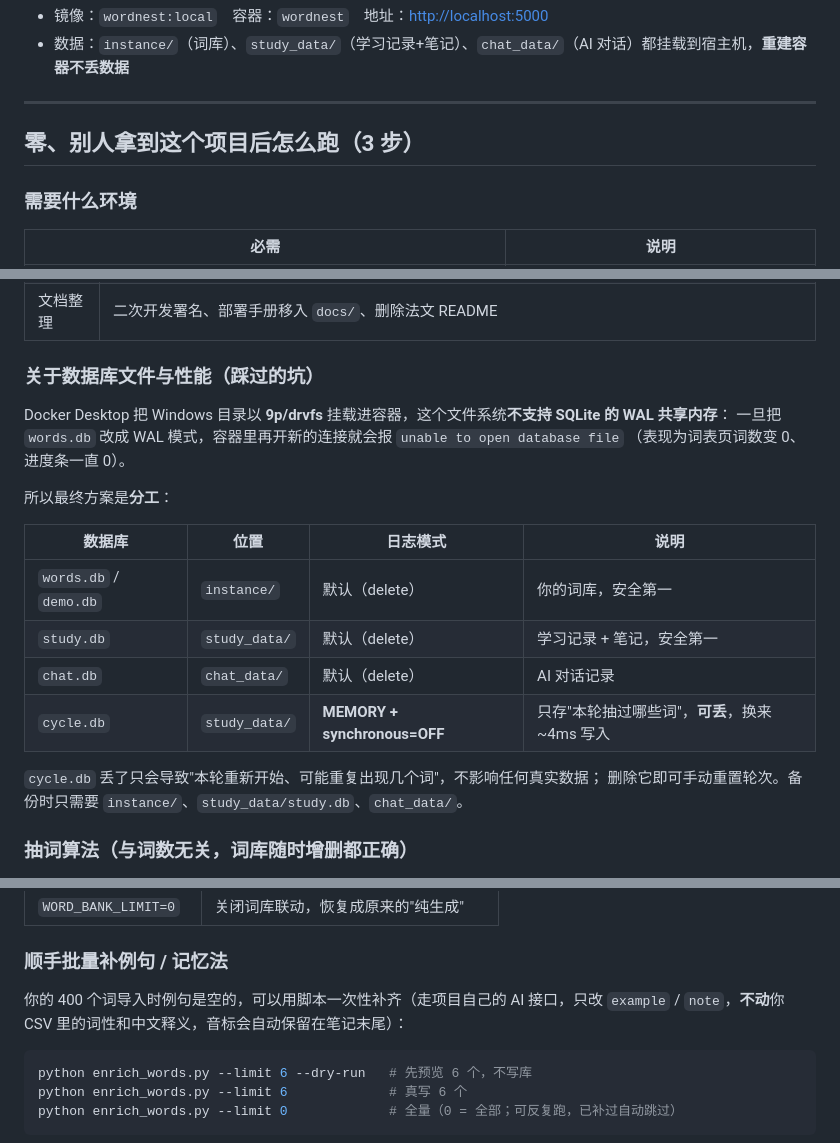
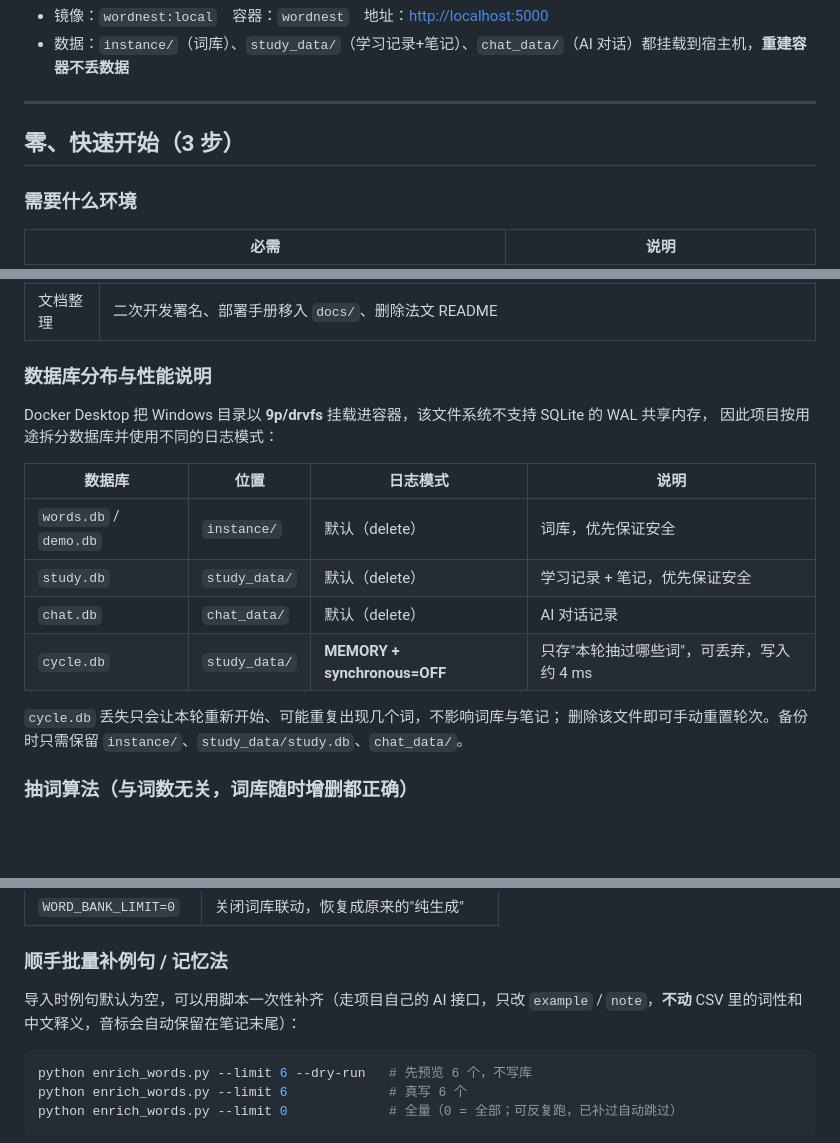
Before and after one commit to Stubbornhead412/WordNest, a Markdown page: docs/DOCKER.md, 3 parts joined by grey strips. GitHub-like rendering; blank space fills up the shorter version.

Commit message:
docs: 统一文档口吻（去私人化描述、章节命名规范化）

````diff
--- a/docs/DOCKER.md
+++ b/docs/DOCKER.md
@@ -10,7 +10,7 @@
 
 ---
 
-## 零、别人拿到这个项目后怎么跑（3 步）
+## 零、快速开始（3 步）
 
 ### 需要什么环境
 
@@ -185,23 +185,20 @@ WORDNEST_PROXY=http://host.docker.internal:7897
 | 移除 | 全局键盘快捷键（空格/方向键误触） |
 | 文档整理 | 二次开发署名、部署手册移入 `docs/`、删除法文 README |
 
-### 关于数据库文件与性能（踩过的坑）
+### 数据库分布与性能说明
 
-Docker Desktop 把 Windows 目录以 **9p/drvfs** 挂载进容器，这个文件系统**不支持 SQLite 的 WAL 共享内存**：
-一旦把 `words.db` 改成 WAL 模式，容器里再开新的连接就会报 `unable to open database file`
-（表现为词表页词数变 0、进度条一直 0）。
-
-所以最终方案是**分工**：
+Docker Desktop 把 Windows 目录以 **9p/drvfs** 挂载进容器，该文件系统不支持 SQLite 的 WAL 共享内存，
+因此项目按用途拆分数据库并使用不同的日志模式：
 
 | 数据库 | 位置 | 日志模式 | 说明 |
 | --- | --- | --- | --- |
-| `words.db` / `demo.db` | `instance/` | 默认（delete） | 你的词库，安全第一 |
-| `study.db` | `study_data/` | 默认（delete） | 学习记录 + 笔记，安全第一 |
+| `words.db` / `demo.db` | `instance/` | 默认（delete） | 词库，优先保证安全 |
+| `study.db` | `study_data/` | 默认（delete） | 学习记录 + 笔记，优先保证安全 |
 | `chat.db` | `chat_data/` | 默认（delete） | AI 对话记录 |
-| `cycle.db` | `study_data/` | **MEMORY + synchronous=OFF** | 只存"本轮抽过哪些词"，**可丢**，换来 ~4ms 写入 |
+| `cycle.db` | `study_data/` | **MEMORY + synchronous=OFF** | 只存"本轮抽过哪些词"，可丢弃，写入约 4 ms |
 
-`cycle.db` 丢了只会导致"本轮重新开始、可能重复出现几个词"，不影响任何真实数据；
-删除它即可手动重置轮次。备份时只需要 `instance/`、`study_data/study.db`、`chat_data/`。
+`cycle.db` 丢失只会让本轮重新开始、可能重复出现几个词，不影响词库与笔记；
+删除该文件即可手动重置轮次。备份时只需保留 `instance/`、`study_data/study.db`、`chat_data/`。
 
 ### 抽词算法（与词数无关，词库随时增删都正确）
 
@@ -312,8 +309,8 @@ ephemeral → The distinction between the two species is ephemeral and partly du
 
 ### 顺手批量补例句 / 记忆法
 
-你的 400 个词导入时例句是空的，可以用脚本一次性补齐（走项目自己的 AI 接口，只改
-`example` / `note`，**不动**你 CSV 里的词性和中文释义，音标会自动保留在笔记末尾）：
+导入时例句默认为空，可以用脚本一次性补齐（走项目自己的 AI 接口，只改
+`example` / `note`，**不动** CSV 里的词性和中文释义，音标会自动保留在笔记末尾）：
 
 ```powershell
 python enrich_words.py --limit 6 --dry-run   # 先预览 6 个，不写库
````
